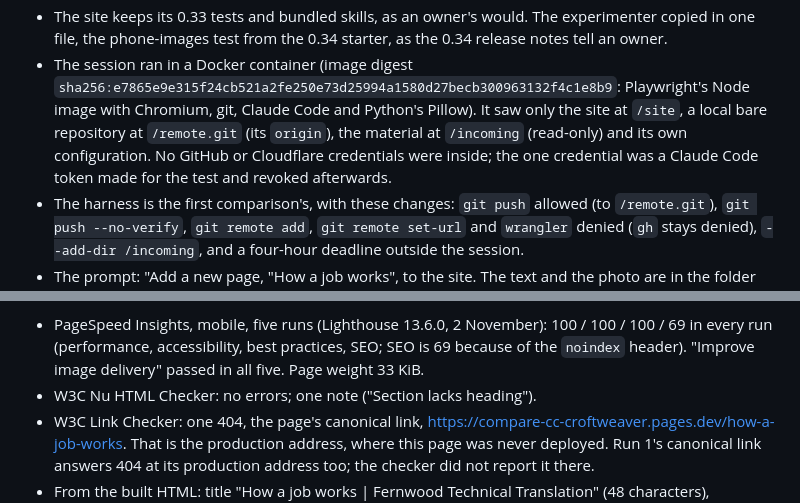
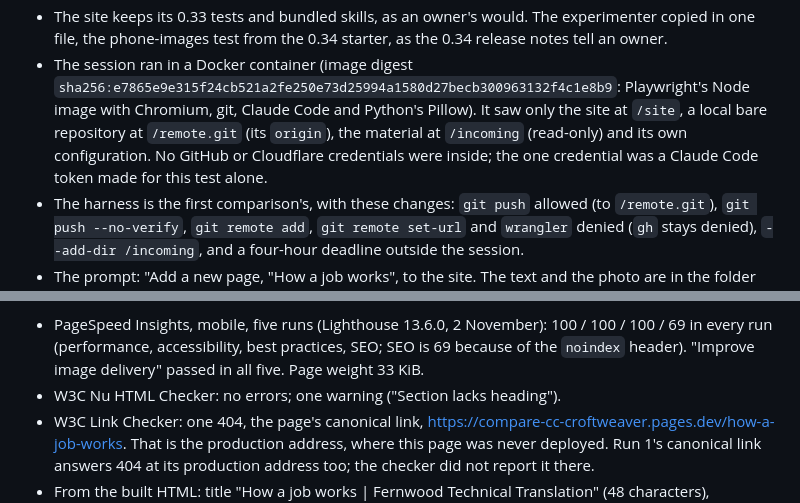
Before and after one commit to karero/compare-claude-code-croftweaver, a Markdown page: MAINTENANCE.md, 2 parts joined by grey strips. Rendered like a GitHub page.

Commit message:
Experimenter: MAINTENANCE.md, the token's state and the Nu warning, corrected
The token was made for this test; it is not revoked yet. Nu's one message
is a warning.

Co-Authored-By: Claude Opus 5.5 <noreply@anthropic.com>

```diff
--- a/MAINTENANCE.md
+++ b/MAINTENANCE.md
@@ -22,7 +22,7 @@ https://github.com/karero/compare-claude-code-alone/tree/maintenance.
   image with Chromium, git, Claude Code and Python's Pillow). It saw only the site at `/site`, a
   local bare repository at `/remote.git` (its `origin`), the material at `/incoming` (read-only)
   and its own configuration. No GitHub or Cloudflare credentials were inside; the one credential
-  was a Claude Code token made for the test and revoked afterwards.
+  was a Claude Code token made for this test alone.
 - The harness is the first comparison's, with these changes: `git push` allowed (to `/remote.git`),
   `git push --no-verify`, `git remote add`, `git remote set-url` and `wrangler` denied (`gh` stays
   denied), `--add-dir /incoming`, and a four-hour deadline outside the session.
@@ -111,7 +111,7 @@ Dutch", which describes it.
 - PageSpeed Insights, mobile, five runs (Lighthouse 13.6.0, 2 November): 100 / 100 / 100 / 69 in
   every run (performance, accessibility, best practices, SEO; SEO is 69 because of the `noindex`
   header). "Improve image delivery" passed in all five. Page weight 33 KiB.
-- W3C Nu HTML Checker: no errors; one note ("Section lacks heading").
+- W3C Nu HTML Checker: no errors; one warning ("Section lacks heading").
 - W3C Link Checker: one 404, the page's canonical link,
   https://compare-cc-croftweaver.pages.dev/how-a-job-works. That is the production address, where
   this page was never deployed. Run 1's canonical link answers 404 at its production address too;
```
